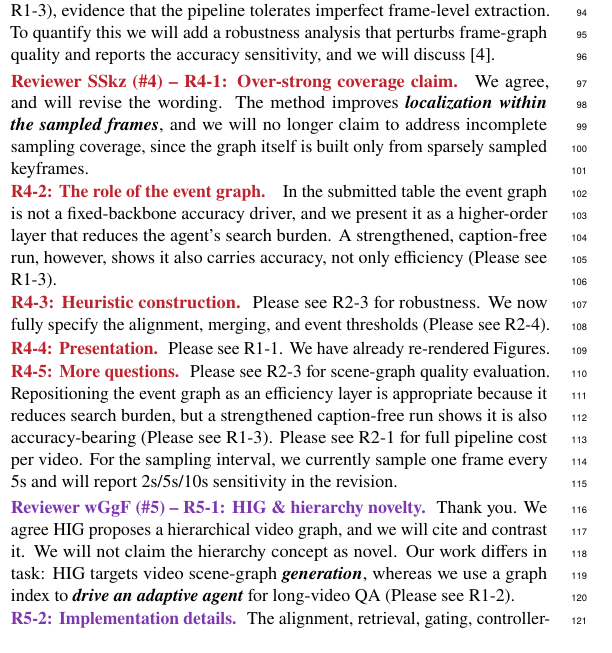
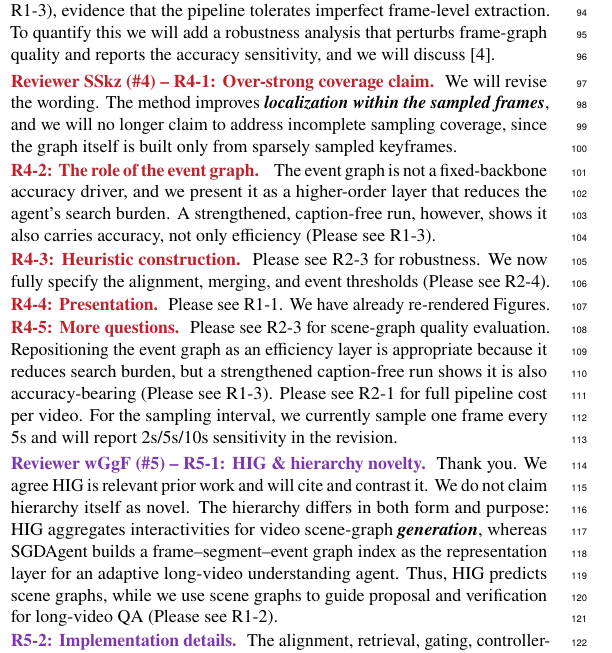
Before and after one commit to gitzyong812/videoagent, a LaTeX document (paper/rebuttal.tex): part of one column of the page, cut so that both start at the same text. Compiled offline with pdfLaTeX.

Commit message:
完成剩余的review

```diff
--- a/paper/rebuttal.tex
+++ b/paper/rebuttal.tex
@@ -148,12 +148,12 @@ robustness analysis that perturbs frame-graph quality and reports the accuracy
 sensitivity, and we will discuss [4].
 
 \renewcommand{\rvcolor}{rvR4}%
-\rv{Reviewer SSkz (\#4) -- R4-1: Over-strong coverage claim.} We agree, and will revise
+\rv{Reviewer SSkz (\#4) -- R4-1: Over-strong coverage claim.} We will revise
 the wording. The method improves \emph{localization within the sampled frames}, and
 we will no longer claim to address incomplete sampling coverage, since the graph
 itself is built only from sparsely sampled keyframes.
 
-\pt{R4-2: The role of the event graph. } In the submitted table the event graph is
+\pt{R4-2: The role of the event graph. } The event graph is
 not a fixed-backbone accuracy driver, and we present it as a higher-order layer
 that reduces the agent's search burden. A strengthened, caption-free run, however,
 shows it also carries accuracy, not only efficiency (Please see R1-3).
@@ -171,10 +171,12 @@ per video. For the sampling interval, we currently sample one frame every 5s and
 
 \renewcommand{\rvcolor}{rvR5}%
 \rv{Reviewer wGgF (\#5) -- R5-1: HIG \& hierarchy novelty.} Thank you. We agree HIG
-proposes a hierarchical video graph, and we will cite and contrast it. We will not
-claim the hierarchy concept as novel. Our work differs in task: HIG targets video
-scene-graph \emph{generation}, whereas we use a graph index to \emph{drive an
-adaptive agent} for long-video QA (Please see R1-2).
+is relevant prior work and will cite and contrast it. We do not claim hierarchy
+itself as novel. The hierarchy differs in both form and purpose: HIG aggregates
+interactivities for video scene-graph \emph{generation}, whereas SGDAgent builds a
+frame--segment--event graph index as the representation layer for an adaptive
+long-video understanding agent. Thus, HIG predicts scene graphs, while we use scene
+graphs to guide proposal and verification for long-video QA (Please see R1-2).
 
 \pt{R5-2: Implementation details.} The alignment, retrieval, gating, controller-signal, and
 event-construction rules are all specified operationally in the appendix as
```
